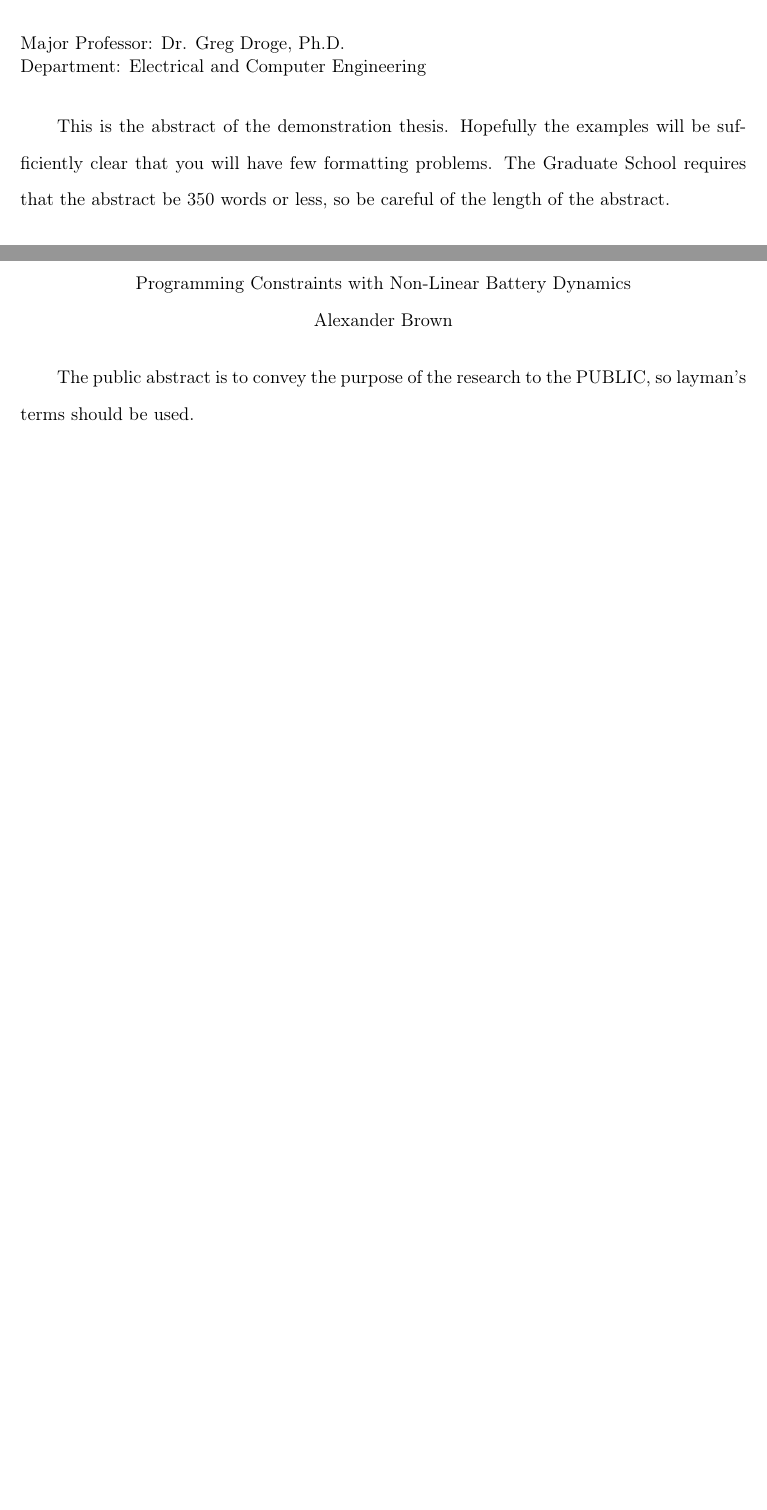
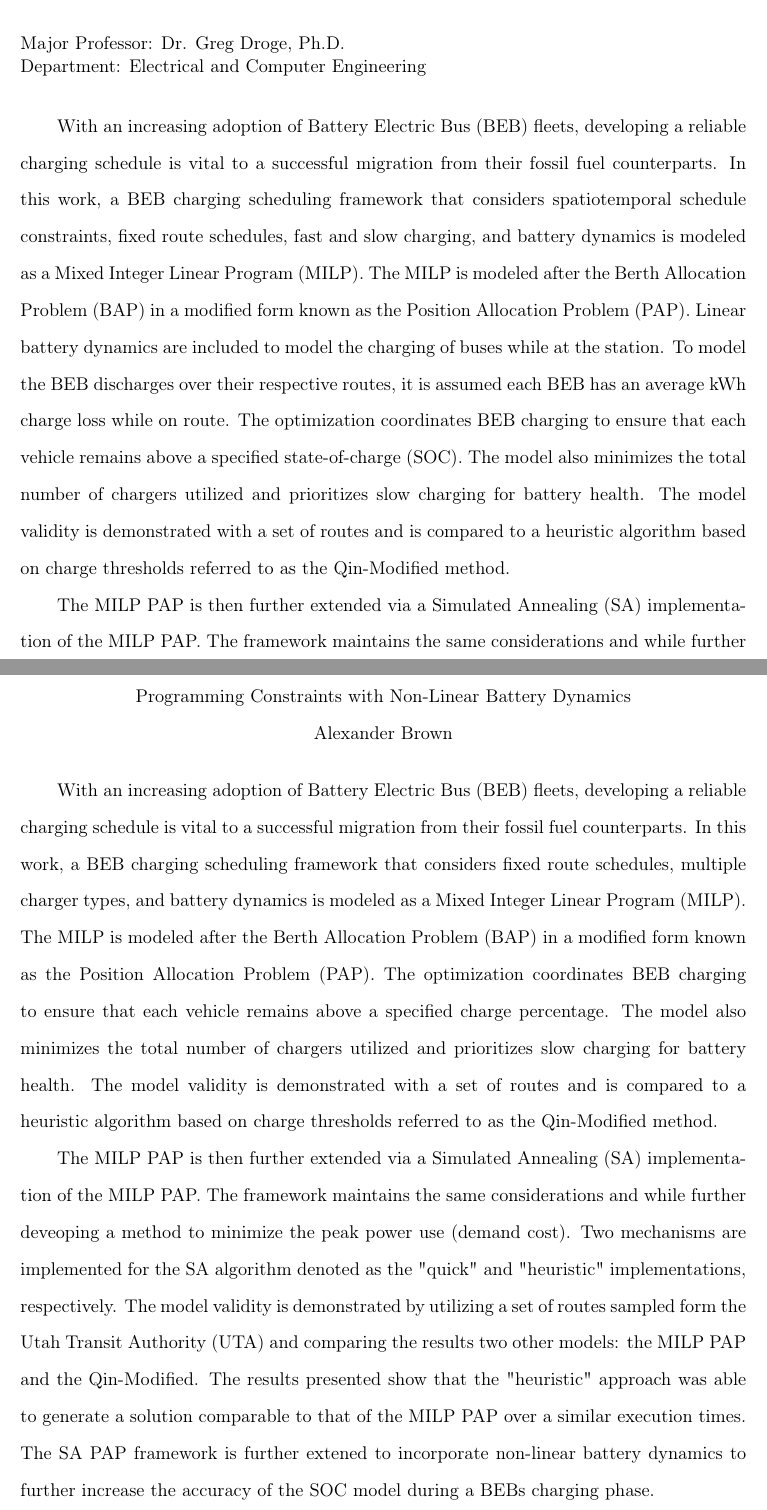
Before and after one commit to alexb7711/master-thesis, a LaTeX thesis (main.tex): two parts of pages 8 and 9 of 93 before the commit and two parts of pages 8 and 10 of 94 after it, joined at a grey line, cut so that both start at the same text, the shorter picture padded with empty space. Compiled offline with pdfLaTeX.

Commit message:
abstracts

```diff
--- a/main.tex
+++ b/main.tex
@@ -143,21 +143,18 @@ citecolor=blue,urlcolor=blue} % Use when compiling the digital copy
 % A space is needed before the text starts so that the first paragraph
 % is indented properly.
 
-This is the abstract of the demonstration thesis.  Hopefully the
-examples will be sufficiently clear that you will have few formatting
-problems. The Graduate School requires that the abstract be 350 words
-or less, so be careful of the length of the abstract.
-
+With an increasing adoption of Battery Electric Bus (BEB) fleets, developing a reliable charging schedule is vital to a successful migration from their fossil fuel counterparts. In this work, a BEB charging scheduling framework that considers spatiotemporal schedule constraints, fixed route schedules, fast and slow charging, and battery dynamics is modeled as a Mixed Integer Linear Program (MILP). The MILP is modeled after the Berth Allocation Problem (BAP) in a modified form known as the Position Allocation Problem (PAP). Linear battery dynamics are included to model the charging of buses while at the station. To model the BEB discharges over their respective routes, it is assumed each BEB has an average kWh charge loss while on route. The optimization coordinates BEB charging to ensure that each vehicle remains above a specified state-of-charge (SOC). The model also minimizes the total number of chargers utilized and prioritizes slow charging for battery health. The model validity is demonstrated with a set of routes and is compared to a heuristic algorithm based on charge thresholds referred to as the Qin-Modified method.
+
+The MILP PAP is then further extended via a Simulated Annealing (SA) implementation of the MILP PAP. The framework maintains the same considerations and while further deveoping a method to minimize the demand cost. Two generation mechanisms are implemented for the SA algorithm denoted as the "quick" and "heuristic" implementations, respectively. Similarly, the model validity is demonstrated by utilizing a set of routes sampled form the Utah Transit Authority (UTA) and comparing the results to the MILP PAP and the Qin-Modified. The results presented show that the "heuristic" approach was able to generate a solution comparable to that of the MILP PAP over similar execution times. The SA PAP framework is further extened to incorporate non-linear battery dynamics to further increase the accuracy of the SOC model during a BEBs charging phase.
 \end{abstract}
 
 \begin{publicabstract}
 % A space is needed before the text starts so that the first paragraph
 % is indented properly.
 
-The public abstract is to convey the purpose of the research to the
-PUBLIC, so layman's terms should be used.
-
-
+With an increasing adoption of Battery Electric Bus (BEB) fleets, developing a reliable charging schedule is vital to a successful migration from their fossil fuel counterparts. In this work, a BEB charging scheduling framework that considers fixed route schedules, multiple charger types, and battery dynamics is modeled as a Mixed Integer Linear Program (MILP). The MILP is modeled after the Berth Allocation Problem (BAP) in a modified form known as the Position Allocation Problem (PAP). The optimization coordinates BEB charging to ensure that each vehicle remains above a specified charge percentage. The model also minimizes the total number of chargers utilized and prioritizes slow charging for battery health. The model validity is demonstrated with a set of routes and is compared to a heuristic algorithm based on charge thresholds referred to as the Qin-Modified method.
+
+The MILP PAP is then further extended via a Simulated Annealing (SA) implementation of the MILP PAP. The framework maintains the same considerations and while further deveoping a method to minimize the peak power use (demand cost). Two mechanisms are implemented for the SA algorithm denoted as the "quick" and "heuristic" implementations, respectively. The model validity is demonstrated by utilizing a set of routes sampled form the Utah Transit Authority (UTA) and comparing the results two other models: the MILP PAP and the Qin-Modified. The results presented show that the "heuristic" approach was able to generate a solution comparable to that of the MILP PAP over a similar execution times. The SA PAP framework is further extened to incorporate non-linear battery dynamics to further increase the accuracy of the SOC model during a BEBs charging phase.
 \end{publicabstract}
 \begin{dedication}
 \begin{center}
```
Also changed, not shown: main.tex (10 more changed lines), 2 other files.
